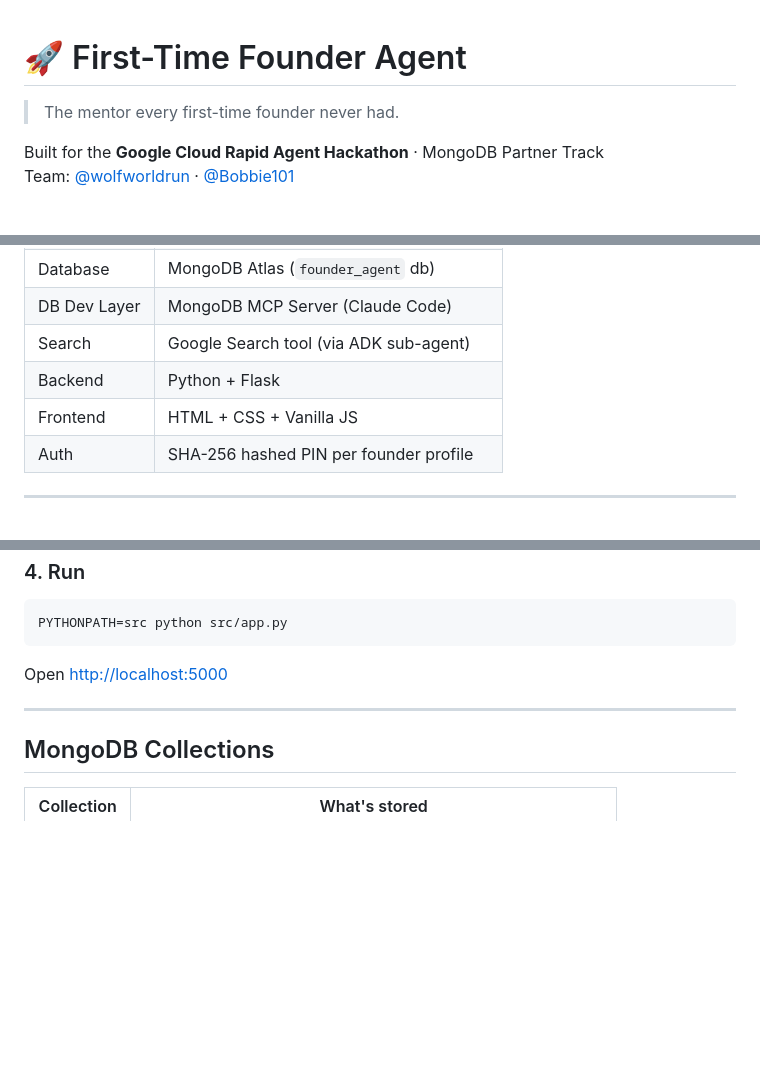
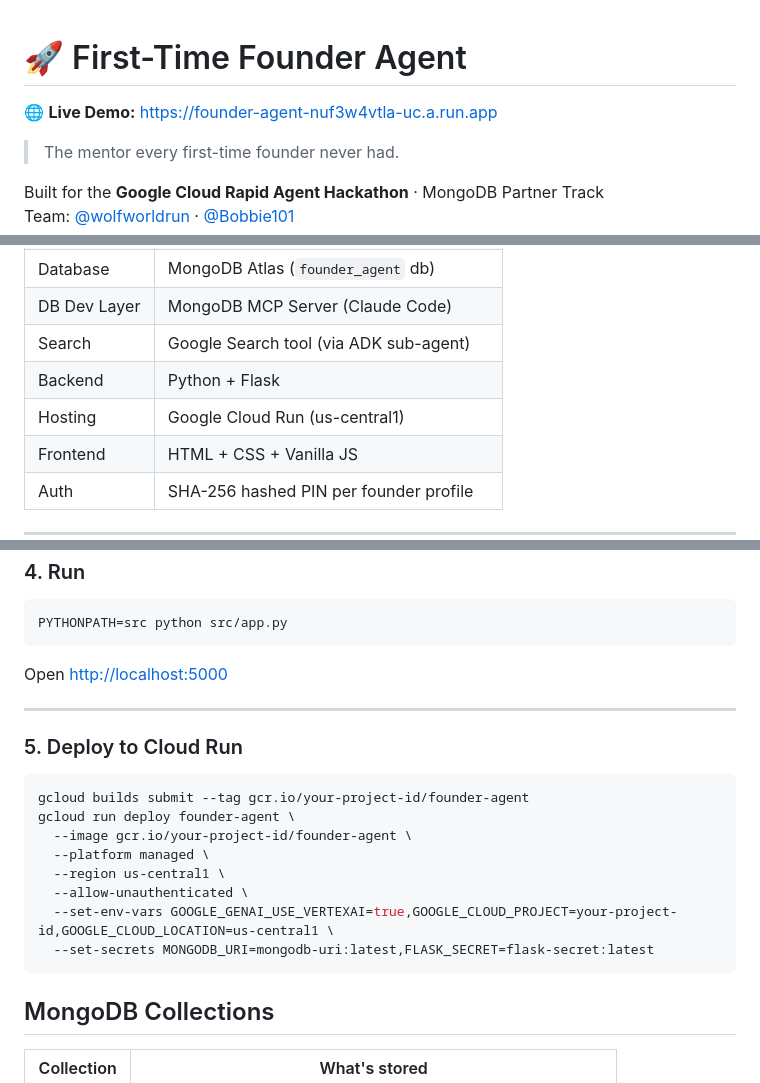
Before and after one commit to Bobbie101/founder-agent, a Markdown page: README.md, 3 parts joined by grey strips. GitHub-like rendering; blank space fills up the shorter version.

````diff
--- a/README.md
+++ b/README.md
@@ -1,4 +1,6 @@
 # 🚀 First-Time Founder Agent
+
+🌐 **Live Demo:** https://founder-agent-nuf3w4vtla-uc.a.run.app
 
 > The mentor every first-time founder never had.
 
@@ -42,6 +44,7 @@ The user can discuss their business idea with the agent, as if talking to an exp
 | DB Dev Layer | MongoDB MCP Server (Claude Code) |
 | Search | Google Search tool (via ADK sub-agent) |
 | Backend | Python + Flask |
+| Hosting | Google Cloud Run (us-central1) |
 | Frontend | HTML + CSS + Vanilla JS |
 | Auth | SHA-256 hashed PIN per founder profile |
 
@@ -134,6 +137,19 @@ Open [http://localhost:5000](http://localhost:5000)
 
 ---
 
+### 5. Deploy to Cloud Run
+
+```bash
+gcloud builds submit --tag gcr.io/your-project-id/founder-agent
+gcloud run deploy founder-agent \
+  --image gcr.io/your-project-id/founder-agent \
+  --platform managed \
+  --region us-central1 \
+  --allow-unauthenticated \
+  --set-env-vars GOOGLE_GENAI_USE_VERTEXAI=true,GOOGLE_CLOUD_PROJECT=your-project-id,GOOGLE_CLOUD_LOCATION=us-central1 \
+  --set-secrets MONGODB_URI=mongodb-uri:latest,FLASK_SECRET=flask-secret:latest
+```
+
 ## MongoDB Collections
 
 | Collection | What's stored |
````
